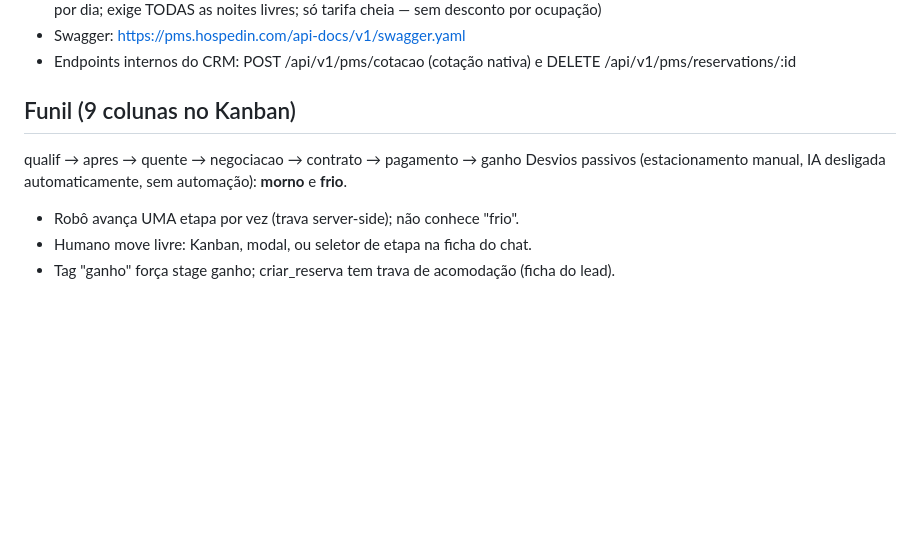
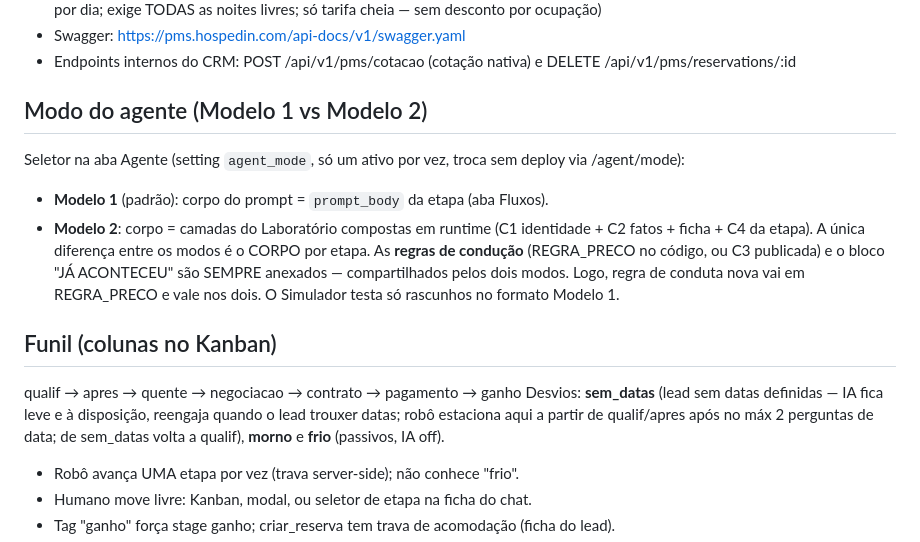
Before and after one commit to maxbengoldberg-creator/vilamundaicrm, a Markdown page: CLAUDE.md, the part around the change. GitHub-like rendering; blank space fills up the shorter version.

Commit message:
docs: modo Modelo 1/2 e estágio sem_datas no CLAUDE.md
Co-Authored-By: Claude Fable 5 <noreply@anthropic.com>

```diff
--- a/CLAUDE.md
+++ b/CLAUDE.md
@@ -48,9 +48,15 @@ O preço SEMPRE vem do PMS, que aplica tarifa da faixa de datas + desconto por o
 - Swagger: https://pms.hospedin.com/api-docs/v1/swagger.yaml
 - Endpoints internos do CRM: POST /api/v1/pms/cotacao (cotação nativa) e DELETE /api/v1/pms/reservations/:id
 
-## Funil (9 colunas no Kanban)
+## Modo do agente (Modelo 1 vs Modelo 2)
+Seletor na aba Agente (setting `agent_mode`, só um ativo por vez, troca sem deploy via /agent/mode):
+- **Modelo 1** (padrão): corpo do prompt = `prompt_body` da etapa (aba Fluxos).
+- **Modelo 2**: corpo = camadas do Laboratório compostas em runtime (C1 identidade + C2 fatos + ficha + C4 da etapa).
+A única diferença entre os modos é o CORPO por etapa. As **regras de condução** (REGRA_PRECO no código, ou C3 publicada) e o bloco "JÁ ACONTECEU" são SEMPRE anexados — compartilhados pelos dois modos. Logo, regra de conduta nova vai em REGRA_PRECO e vale nos dois. O Simulador testa só rascunhos no formato Modelo 1.
+
+## Funil (colunas no Kanban)
 qualif → apres → quente → negociacao → contrato → pagamento → ganho
-Desvios passivos (estacionamento manual, IA desligada automaticamente, sem automação): **morno** e **frio**.
+Desvios: **sem_datas** (lead sem datas definidas — IA fica leve e à disposição, reengaja quando o lead trouxer datas; robô estaciona aqui a partir de qualif/apres após no máx 2 perguntas de data; de sem_datas volta a qualif), **morno** e **frio** (passivos, IA off).
 - Robô avança UMA etapa por vez (trava server-side); não conhece "frio".
 - Humano move livre: Kanban, modal, ou seletor de etapa na ficha do chat.
 - Tag "ganho" força stage ganho; criar_reserva tem trava de acomodação (ficha do lead).
```
